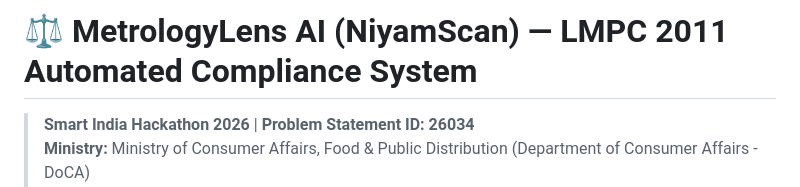
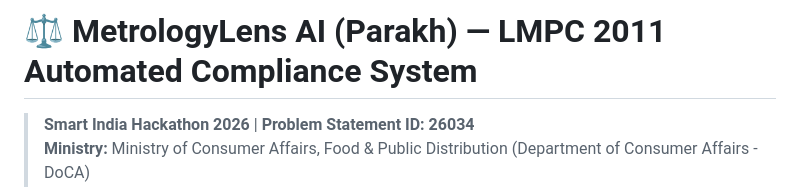
Before and after one commit to Parth-Makwana06/Parakh, a Markdown page: README.md, the part around the change. Drawn GitHub-style.

Commit message:
Update project name from NiyamScan to Parakh

```diff
--- a/README.md
+++ b/README.md
@@ -1,4 +1,4 @@
-# ⚖️ MetrologyLens AI (NiyamScan) — LMPC 2011 Automated Compliance System
+# ⚖️ MetrologyLens AI (Parakh) — LMPC 2011 Automated Compliance System
 
 > **Smart India Hackathon 2026** | **Problem Statement ID: 26034**
 > **Ministry:** Ministry of Consumer Affairs, Food & Public Distribution (Department of Consumer Affairs - DoCA)
```
